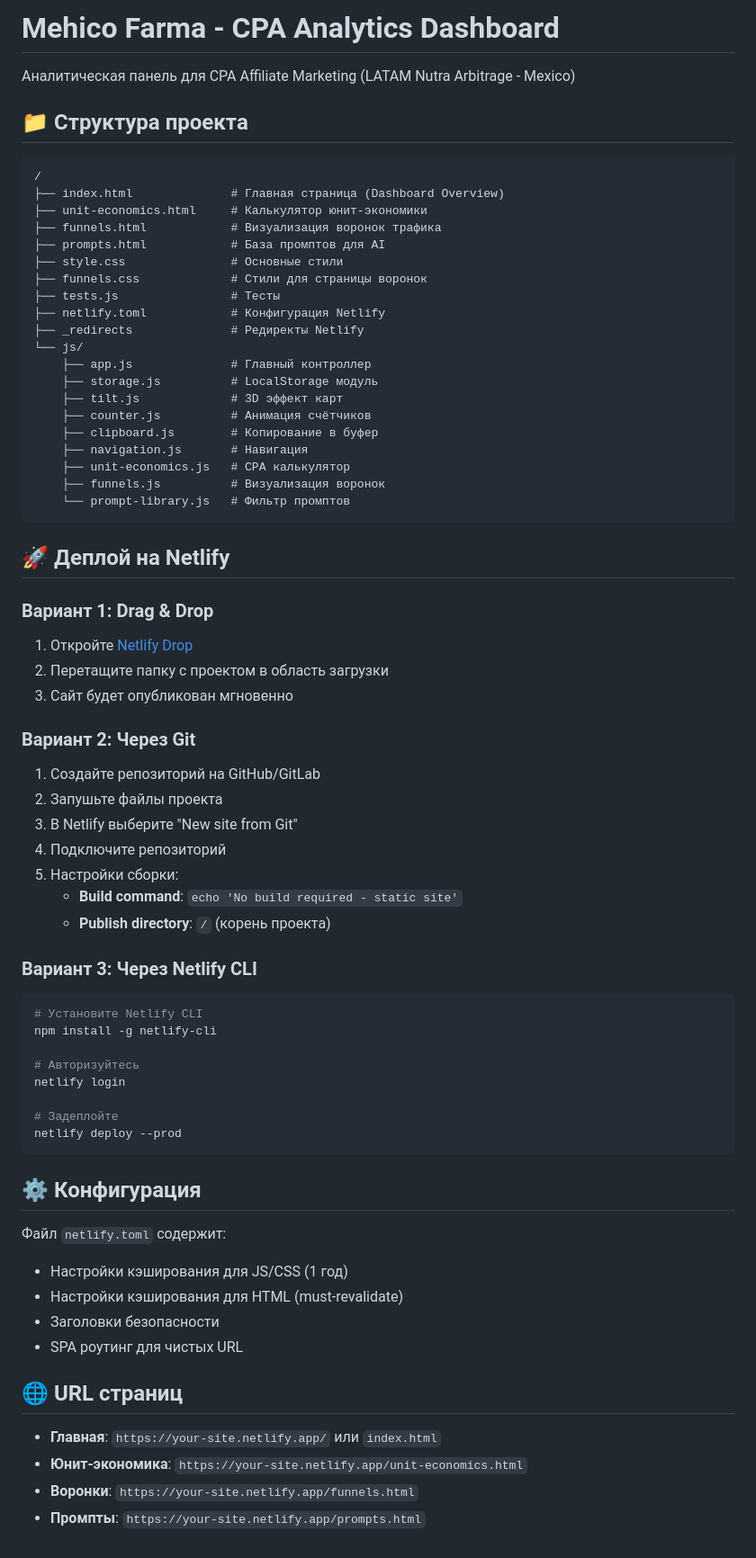
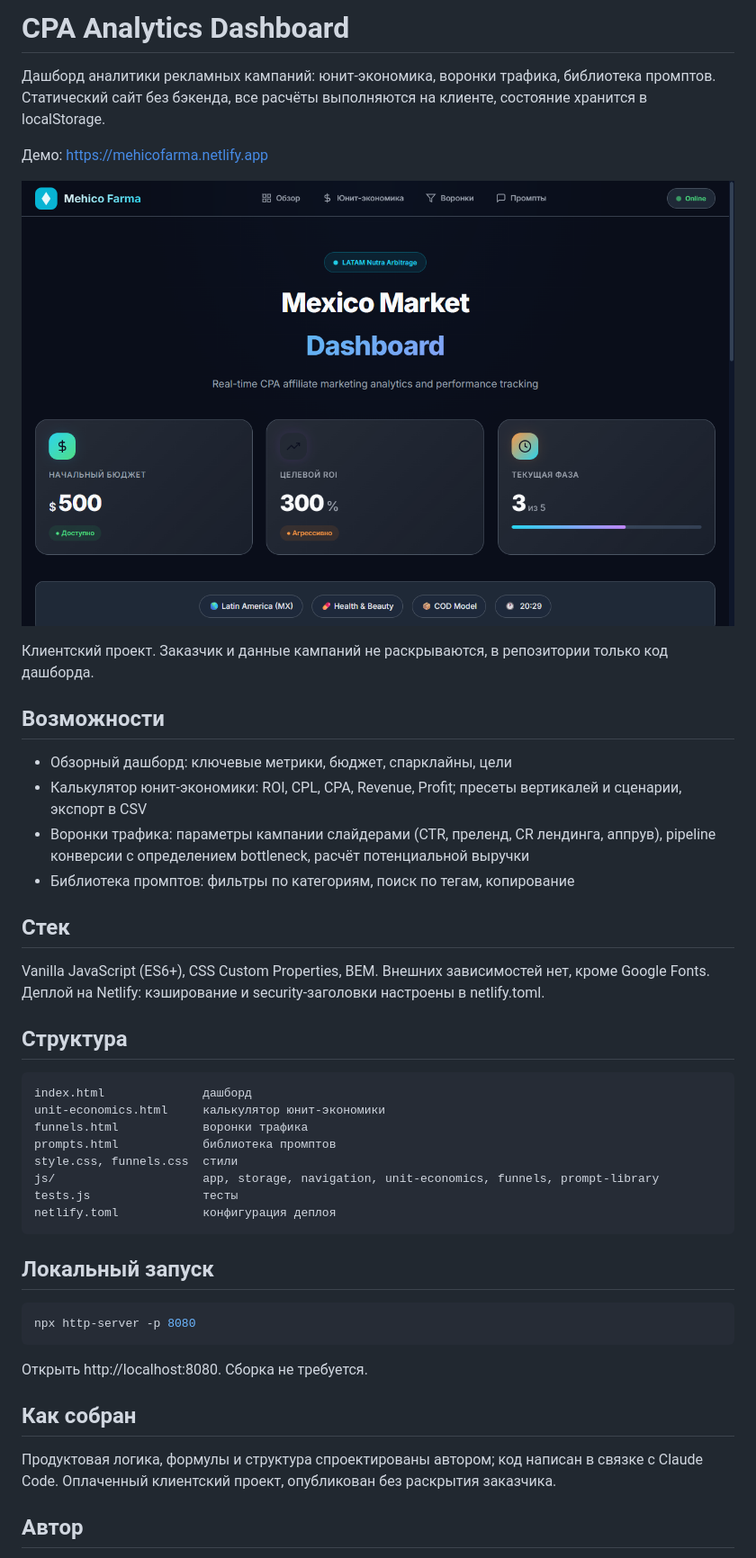
Before and after one commit to LongWinterNight/mehico-farma, a Markdown page: README.md, the part around one of its changes. Shown at 90% size. GitHub-like rendering; pictures changed too: docs/screenshot.png (added).

Commit message:
docs: rewrite README, add screenshot
Co-Authored-By: Claude Fable 5 <noreply@anthropic.com>

````diff
--- a/README.md
+++ b/README.md
@@ -1,75 +1,48 @@
-# Mehico Farma - CPA Analytics Dashboard
+# CPA Analytics Dashboard
 
-Аналитическая панель для CPA Affiliate Marketing (LATAM Nutra Arbitrage - Mexico)
+Дашборд аналитики рекламных кампаний: юнит-экономика, воронки трафика, библиотека промптов. Статический сайт без бэкенда, все расчёты выполняются на клиенте, состояние хранится в localStorage.
 
-## 📁 Структура проекта
+Демо: https://mehicofarma.netlify.app
+
+![Дашборд](docs/screenshot.png)
+
+Клиентский проект. Заказчик и данные кампаний не раскрываются, в репозитории только код дашборда.
+
+## Возможности
+
+- Обзорный дашборд: ключевые метрики, бюджет, спарклайны, цели
+- Калькулятор юнит-экономики: ROI, CPL, CPA, Revenue, Profit; пресеты вертикалей и сценарии, экспорт в CSV
+- Воронки трафика: параметры кампании слайдерами (CTR, преленд, CR лендинга, аппрув), pipeline конверсии с определением bottleneck, расчёт потенциальной выручки
+- Библиотека промптов: фильтры по категориям, поиск по тегам, копирование
+
+## Стек
+
+Vanilla JavaScript (ES6+), CSS Custom Properties, BEM. Внешних зависимостей нет, кроме Google Fonts. Деплой на Netlify: кэширование и security-заголовки настроены в netlify.toml.
+
+## Структура
 
 ```
-/
-├── index.html              # Главная страница (Dashboard Overview)
-├── unit-economics.html     # Калькулятор юнит-экономики
-├── funnels.html            # Визуализация воронок трафика
-├── prompts.html            # База промптов для AI
-├── style.css               # Основные стили
-├── funnels.css             # Стили для страницы воронок
-├── tests.js                # Тесты
-├── netlify.toml            # Конфигурация Netlify
-├── _redirects              # Редиректы Netlify
-└── js/
-    ├── app.js              # Главный контроллер
-    ├── storage.js          # LocalStorage модуль
-    ├── tilt.js             # 3D эффект карт
-    ├── counter.js          # Анимация счётчиков
-    ├── clipboard.js        # Копирование в буфер
-    ├── navigation.js       # Навигация
-    ├── unit-economics.js   # CPA калькулятор
-    ├── funnels.js          # Визуализация воронок
-    └── prompt-library.js   # Фильтр промптов
+index.html              дашборд
+unit-economics.html     калькулятор юнит-экономики
+funnels.html            воронки трафика
+prompts.html            библиотека промптов
+style.css, funnels.css  стили
+js/                     app, storage, navigation, unit-economics, funnels, prompt-library
+tests.js                тесты
+netlify.toml            конфигурация деплоя
 ```
 
-## 🚀 Деплой на Netlify
-
-### Вариант 1: Drag & Drop
-
-1. Откройте [Netlify Drop](https://app.netlify.com/drop)
-2. Перетащите папку с проектом в область загрузки
-3. Сайт будет опубликован мгновенно
-
-### Вариант 2: Через Git
-
-1. Создайте репозиторий на GitHub/GitLab
-2. Запушьте файлы проекта
-3. В Netlify выберите "New site from Git"
-4. Подключите репозиторий
-5. Настройки сборки:
-   - **Build command**: `echo 'No build required - static site'`
-   - **Publish directory**: `/` (корень проекта)
-
-### Вариант 3: Через Netlify CLI
+## Локальный запуск
 
 ```bash
-# Установите Netlify CLI
-npm install -g netlify-cli
-
-# Авторизуйтесь
-netlify login
-
-# Задеплойте
-netlify deploy --prod
+npx http-server -p 8080
 ```
 
-## ⚙️ Конфигурация
+Открыть http://localhost:8080. Сборка не требуется.
 
-Файл `netlify.toml` содержит:
-- Настройки кэширования для JS/CSS (1 год)
-- Настройки кэширования для HTML (must-revalidate)
-- Заголовки безопасности
-- SPA роутинг для чистых URL
+## Как собран
 
-## 🌐 URL страниц
+Продуктовая логика, формулы и структура спроектированы автором; код написан в связке с Claude Code. Оплаченный клиентский проект, опубликован без раскрытия заказчика.
 
-- **Главная**: `https://your-site.netlify.app/` или `index.html`
-- **Юнит-экономика**: `https://your-site.netlify.app/unit-economics.html`
-- **Воронки**: `https://your-site.netlify.app/funnels.html`
-- **Промпты**: `https://your-site.netlify.app/prompts.html`
+## Автор
 
````
Also changed, not shown: other parts of README.md (+1 -53 lines).
